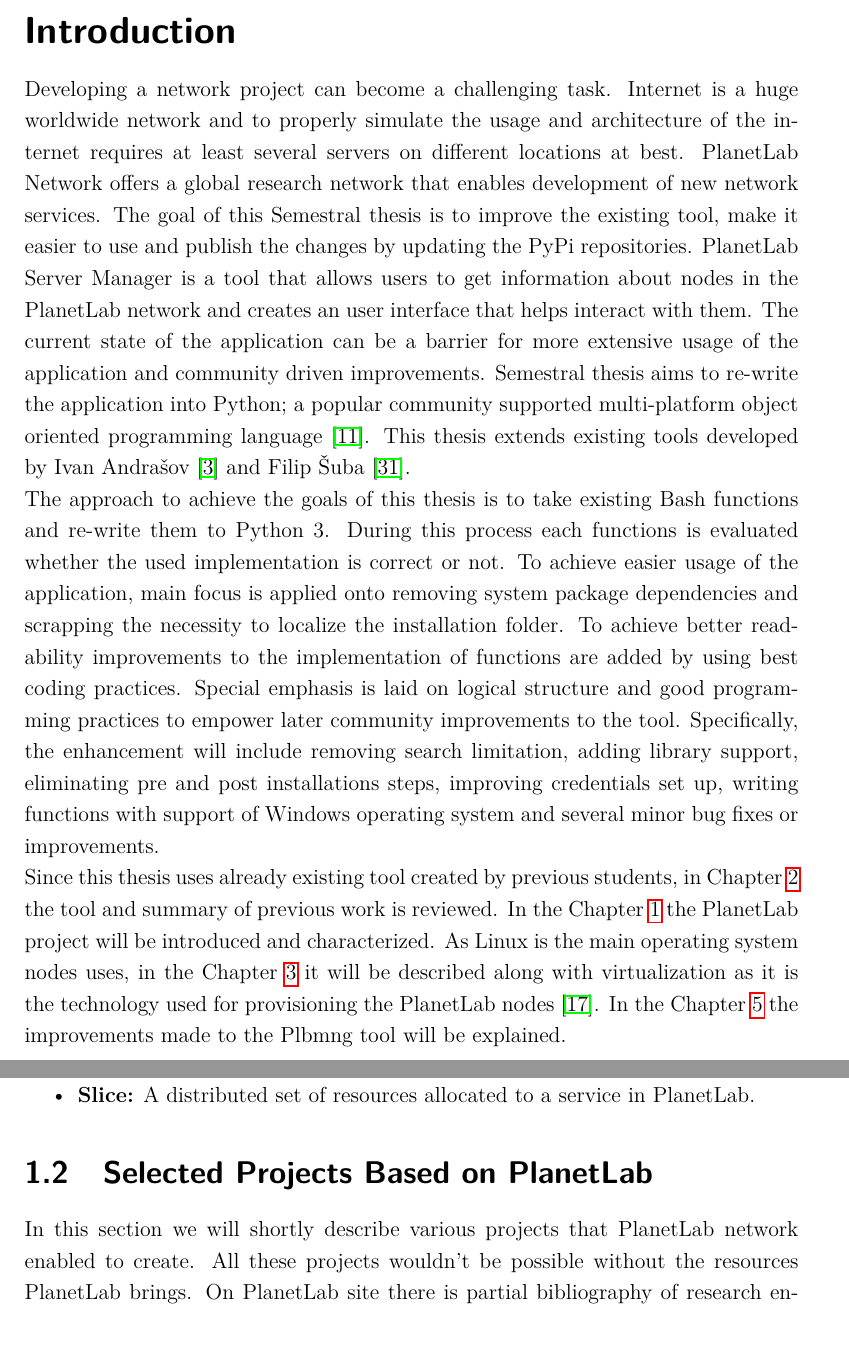
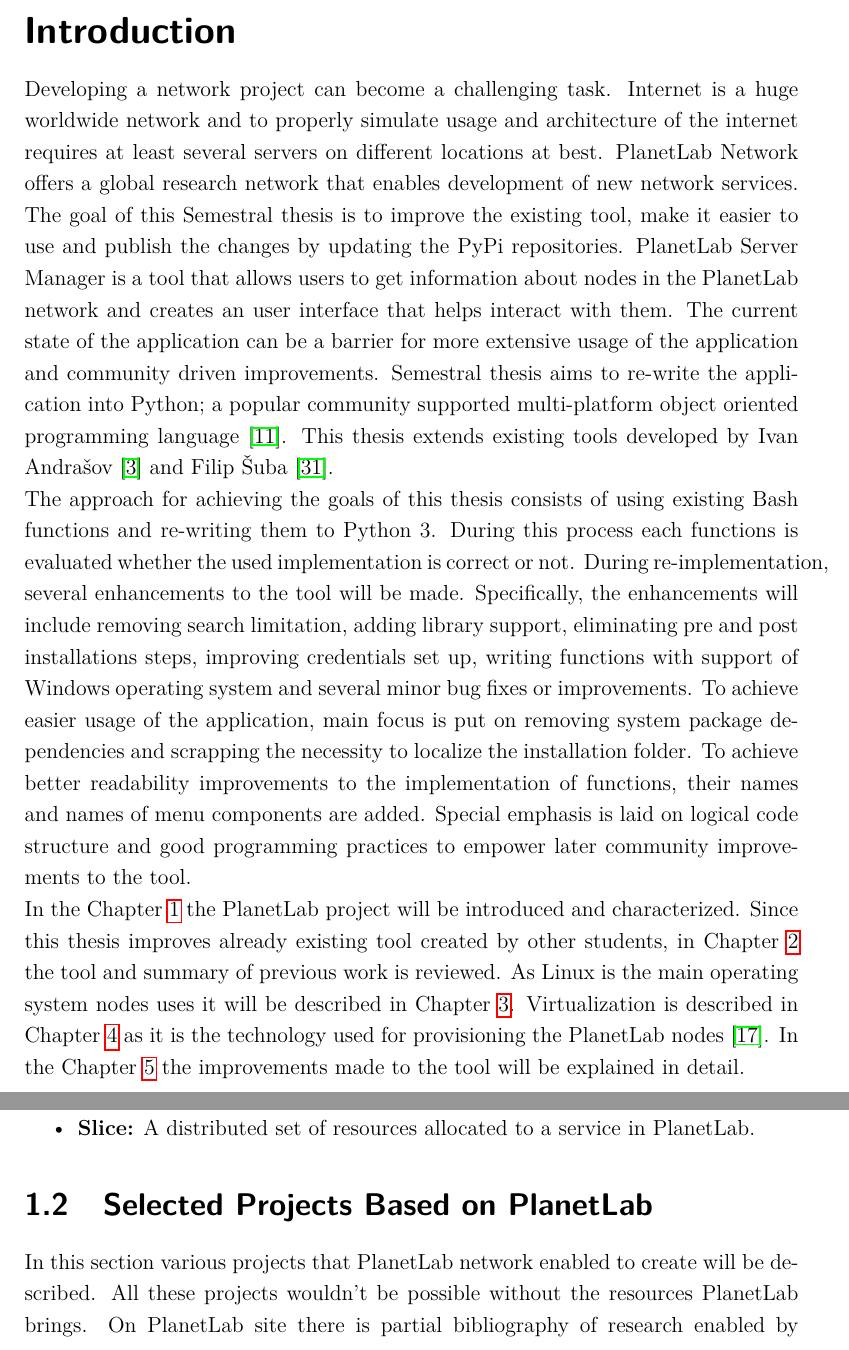
Before and after one commit to xxMAKMAKxx/diplomka, a LaTeX thesis (sablona_a_balicek-v303/sablona-prace.tex, which reads sablona_a_balicek-v303/text/reseni.tex, sablona_a_balicek-v303/text/uvod.tex, sablona_a_balicek-v303/variable.tex): two parts of pages 7 and 9 of 36, joined at a grey line, cut so that both start at the same text. Compiled offline with pdfLaTeX.

Commit message:
Chapter1 reviewed

```diff
--- a/sablona_a_balicek-v303/text/reseni.tex
+++ b/sablona_a_balicek-v303/text/reseni.tex
@@ -32,7 +32,7 @@
 	\item \textbf{Slice:} A~distributed set of resources allocated to a service in PlanetLab.
 \end{itemize}
 \section{Selected Projects Based on PlanetLab}
-In this section we will shortly describe various projects that PlanetLab network enabled to create. All these projects wouldn't be possible without the resources PlanetLab brings. On PlanetLab site there is partial bibliography of research enabled by PlanetLab and it consist of over two hundred projects \cite{planetlabmain}. Having over two hundred projects enabled by PlanetLab network shows that PlanetLab had succeeded in their initial goals which was to provide a useful platform for networking and system research \cite{Roscoe_PDN-02-002}. Example of projects enabled by PlanetLab are described in the following subsections.
+In this section various projects that PlanetLab network enabled to create will be described. All these projects wouldn't be possible without the resources PlanetLab brings. On PlanetLab site there is partial bibliography of research enabled by PlanetLab and it consist of over two hundred projects \cite{planetlabmain}. Having over two hundred projects enabled by PlanetLab network shows that PlanetLab had succeeded in their initial goals which was to provide a useful platform for networking and system research \cite{Roscoe_PDN-02-002}. Example of projects enabled by PlanetLab are described in the following subsections.
 \subsection{Securing Web Service by Automatic Robot Detection}
 This project is focusing on detection of automatic robots by implementing a special form of Touring test. Detection is done by comparing human versus robot behavior on the websites. According to the authors, 95\% of the human users can be detected within the first 57 requests \cite{Park:2006:SWS:1267359.1267382}.
 \subsection{The Design and Implementation of Next Generation Name Service for Internet}
--- a/sablona_a_balicek-v303/text/uvod.tex
+++ b/sablona_a_balicek-v303/text/uvod.tex
@@ -2,6 +2,6 @@
 \phantomsection
 \addcontentsline{toc}{chapter}{Introduction}
 
-Developing a network project can become a challenging task. Internet is a huge worldwide network and to properly simulate the usage and architecture of the internet requires at least several servers on different locations at best. PlanetLab Network offers a global research network that enables development of new network services. The goal of this Semestral thesis is to improve the existing tool, make it easier to use and publish the changes by updating the PyPi repositories. PlanetLab Server Manager is a tool that allows users to get information about nodes in the PlanetLab network and creates an user interface that helps interact with them. The current state of the application can be a barrier for more extensive usage of the application and community driven improvements. Semestral thesis aims to re-write the application into Python; a popular community supported multi-platform object oriented programming language \cite{lutz2013learning}. This thesis extends existing tools developed by Ivan Andrašov \cite{andrasov2} and Filip Šuba \cite{suba1}.\\
-The approach to achieve the goals of this thesis is to take existing Bash functions and re-write them to Python 3. During this process each functions is evaluated whether the used implementation is correct or not. To achieve easier usage of the application, main focus is applied onto removing system package dependencies and scrapping the necessity to localize the installation folder. To achieve better readability improvements to the implementation of functions are added by using best coding practices. Special emphasis is laid on logical structure and good programming practices to empower later community improvements to the tool. Specifically, the enhancement will include removing search limitation, adding library support, eliminating pre and post installations steps, improving credentials set up, writing functions with support of Windows operating system and several minor bug fixes or improvements.\\
-Since this thesis uses already existing tool created by previous students, in Chapter~\ref{chapter:plbmng} the tool and summary of previous work is reviewed. In the Chapter~\ref{chapter:planetlabnetwork} the PlanetLab project will be introduced and characterized. As Linux is the main operating system nodes uses, in the Chapter~\ref{chapter:Linux} it will be described along with virtualization as it is the technology used for provisioning the PlanetLab nodes \cite{planetlababout}. In the Chapter~\ref{chapter:improve} the improvements made to the Plbmng tool will be explained.
+Developing a network project can become a challenging task. Internet is a huge worldwide network and to properly simulate usage and architecture of the internet requires at least several servers on different locations at best. PlanetLab Network offers a global research network that enables development of new network services. The goal of this Semestral thesis is to improve the existing tool, make it easier to use and publish the changes by updating the PyPi repositories. PlanetLab Server Manager is a tool that allows users to get information about nodes in the PlanetLab network and creates an user interface that helps interact with them. The current state of the application can be a barrier for more extensive usage of the application and community driven improvements. Semestral thesis aims to re-write the application into Python; a popular community supported multi-platform object oriented programming language \cite{lutz2013learning}. This thesis extends existing tools developed by Ivan Andrašov \cite{andrasov2} and Filip Šuba \cite{suba1}.\\
+The approach for achieving the goals of this thesis consists of using existing Bash functions and re-writing them to Python 3. During this process each functions is evaluated whether the used implementation is correct or not. During re-implementation, several enhancements to the tool will be made. Specifically, the enhancements will include removing search limitation, adding library support, eliminating pre and post installations steps, improving credentials set up, writing functions with support of Windows operating system and several minor bug fixes or improvements. To achieve easier usage of the application, main focus is put on removing system package dependencies and scrapping the necessity to localize the installation folder. To achieve better readability improvements to the implementation of functions, their names and names of menu components are added. Special emphasis is laid on logical code structure and good programming practices to empower later community improvements to the tool.\\
+In the Chapter~\ref{chapter:planetlabnetwork} the PlanetLab project will be introduced and characterized. Since this thesis improves already existing tool created by other students, in Chapter~\ref{chapter:plbmng} the tool and summary of previous work is reviewed. As Linux is the main operating system nodes uses it will be described in Chapter~\ref{chapter:Linux}. Virtualization is described in Chapter~\ref{chapter:Virtualization} as it is the technology used for provisioning the PlanetLab nodes \cite{planetlababout}. In the Chapter~\ref{chapter:improve} the improvements made to the tool will be explained in detail.
--- a/sablona_a_balicek-v303/variable.tex
+++ b/sablona_a_balicek-v303/variable.tex
@@ -34,6 +34,7 @@
 \autor[Bc.]{Martin}{Kačmarčík}
 
 \hyphenation{repository}
+\hyphenation{PlanetLab}
 
 \usepackage{url}
 
```
Also changed, not shown: sablona_a_balicek-v303/sablona-prace.pdf, sablona_a_balicek-v303/text/reseni.tex (5 more changed lines), 3 other files.
